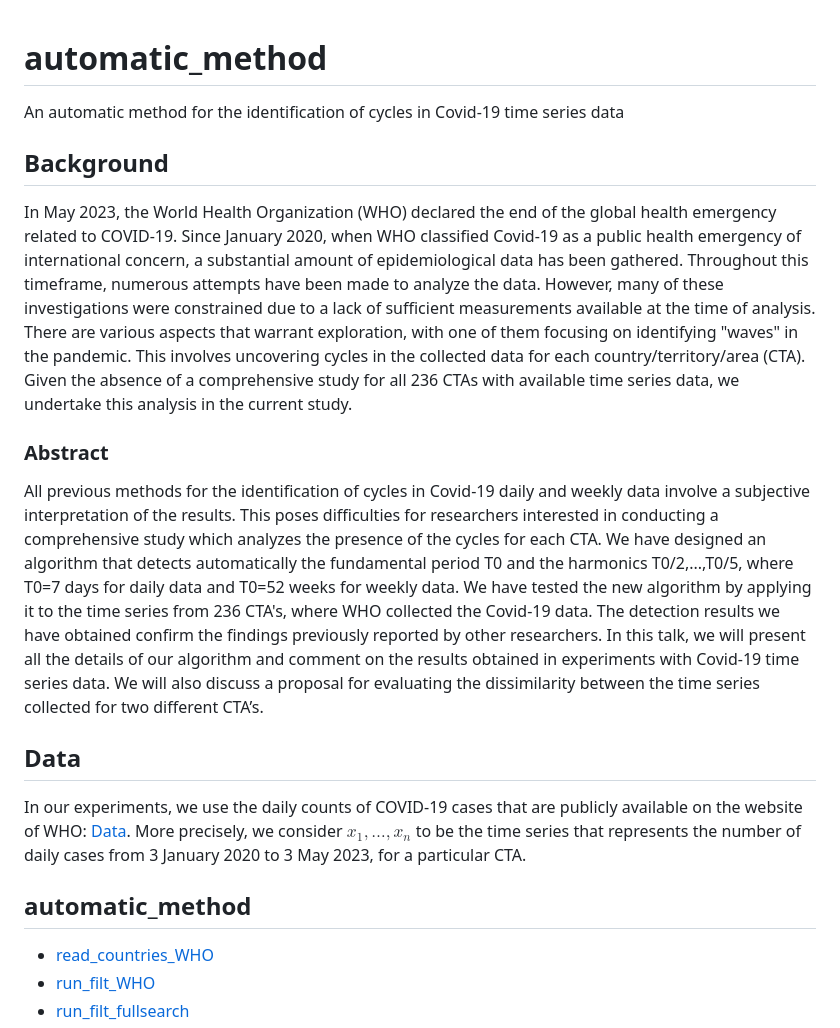
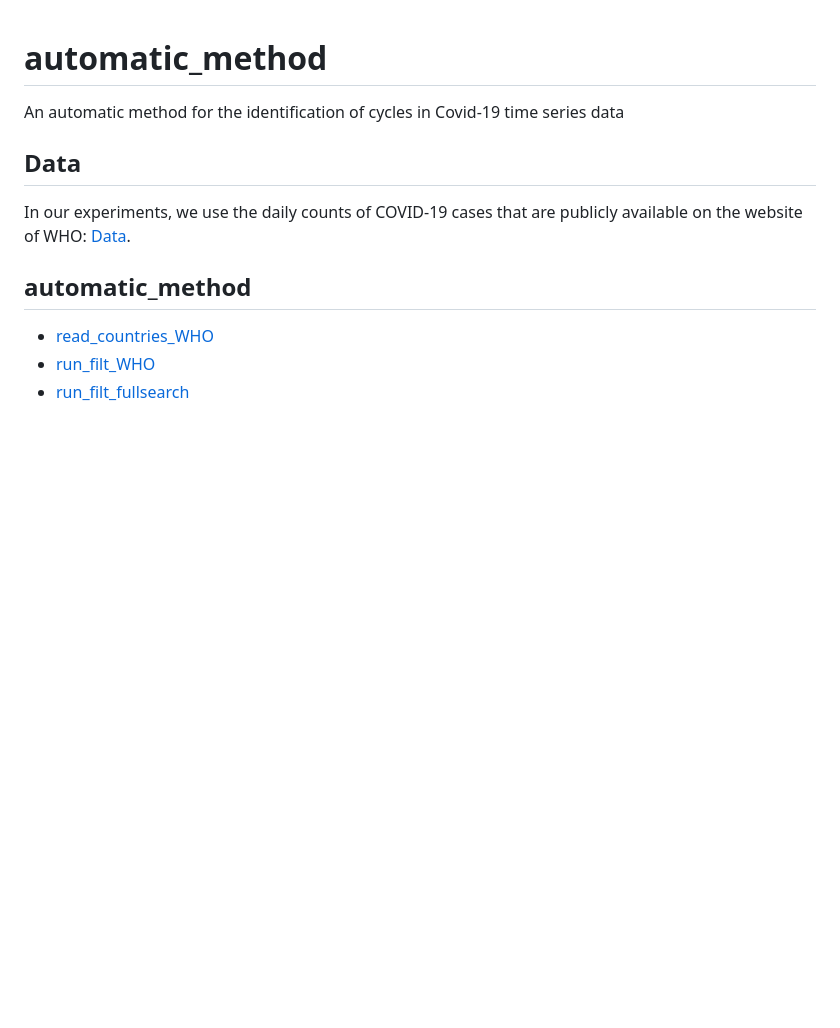
Before and after one commit to vivli-hub/automatic_method, a Markdown page: README.md, the part around the change. Rendered like a GitHub page; blank space fills up the shorter version.

```diff
--- a/README.md
+++ b/README.md
@@ -2,15 +2,8 @@
 # automatic_method
 An automatic method for the identification of cycles in Covid-19 time series data
 
-## Background
-In May 2023, the World Health Organization (WHO) declared the end of the global health emergency related to COVID-19. Since January 2020, when WHO classified Covid-19 as a public health emergency of international concern, a substantial amount of epidemiological data has been gathered. Throughout this timeframe, numerous attempts have been made to analyze the data. However, many of these investigations were constrained due to a lack of sufficient measurements available at the time of analysis. There are various aspects that warrant exploration, with one of them focusing on identifying "waves" in the pandemic. This involves uncovering cycles in the collected data for each country/territory/area (CTA). Given the absence of a comprehensive study for all 236 CTAs with available time series data, we undertake this analysis in the current study.
-
-### Abstract
-All previous methods for the identification of cycles in Covid-19 daily and weekly data involve a subjective interpretation of the results. This poses difficulties for researchers interested in conducting a comprehensive study which analyzes the presence of the cycles for each CTA. We have designed an algorithm that detects automatically the fundamental period T0 and the harmonics T0/2,...,T0/5, where T0=7 days for daily data and T0=52 weeks for weekly data. We have tested the new algorithm by applying it to the time series from 236 CTA's, where WHO collected the Covid-19 data. The detection results we have obtained confirm the findings previously reported by other researchers.
-In this talk, we will present all the details of our algorithm and comment on the results obtained in experiments with Covid-19 time series data. We will also discuss a proposal for evaluating the dissimilarity between the time series collected for two different CTA’s.
-
 ## Data
-In our experiments, we use the daily counts of COVID-19 cases that are publicly available on the website of WHO: [Data](https://covid19.who.int/data). More precisely, we consider $x_1,\ldots,x_n$ to be the time series that represents the number of daily cases from 3 January 2020 to 3 May 2023, for a particular CTA.
+In our experiments, we use the daily counts of COVID-19 cases that are publicly available on the website of WHO: [Data](https://covid19.who.int/data).
 
 ## automatic_method
 - [read_countries_WHO](#read_countries_WHO)
```
